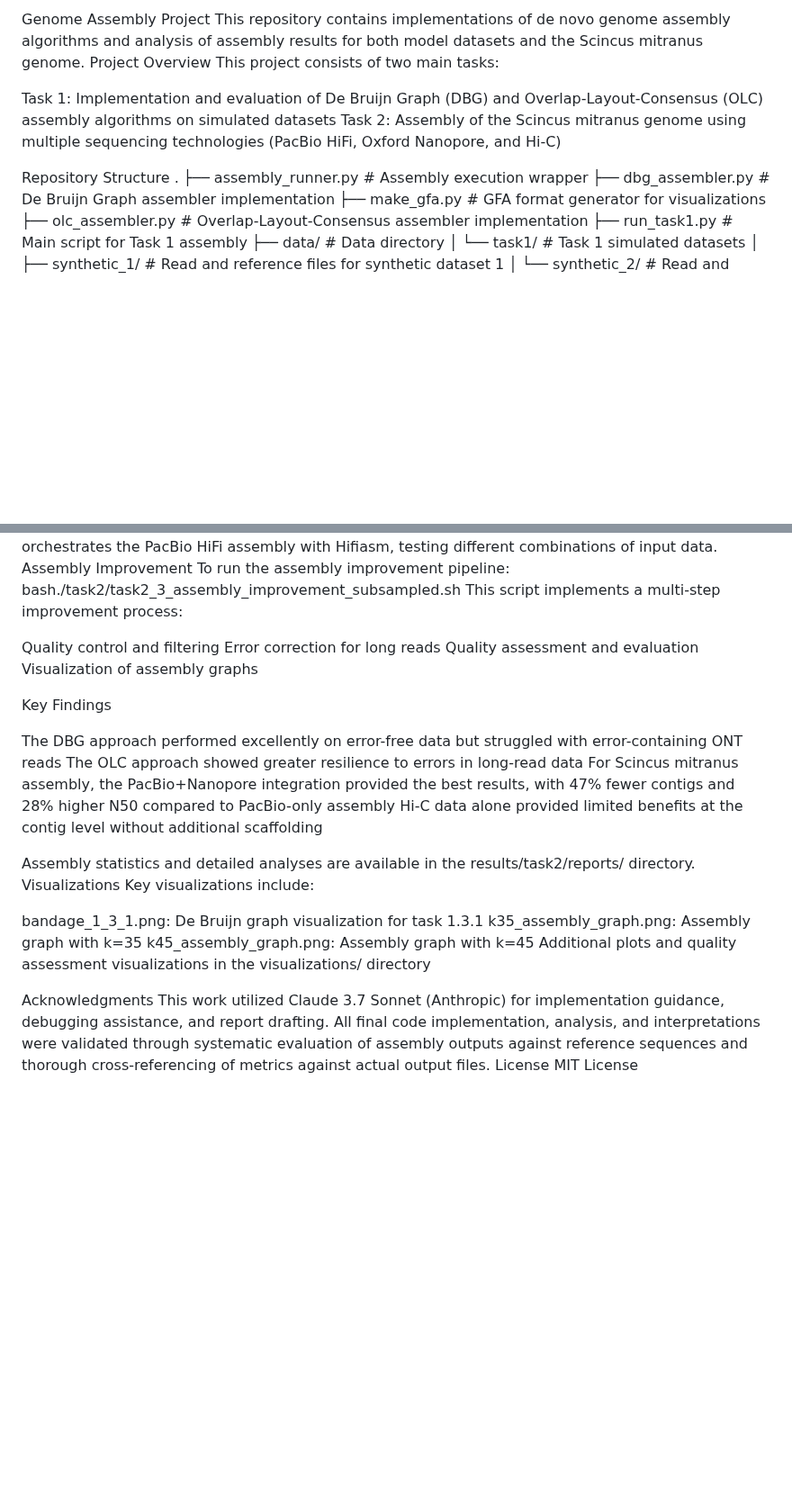
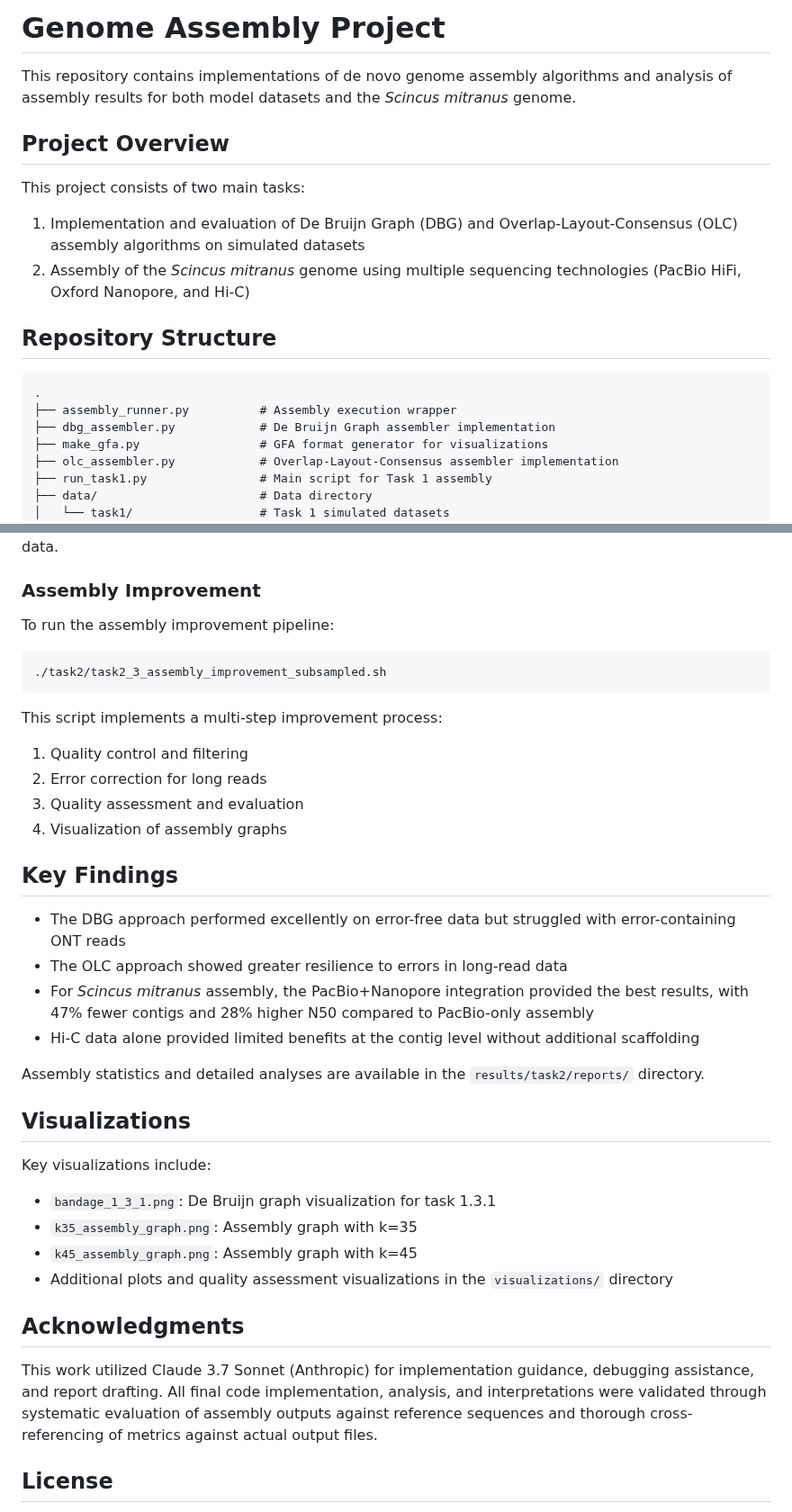
Before and after one commit to mahmoudzahran01/genome-assembly-project, a Markdown page: README.md, 2 parts joined by grey strips. Shown at 90% size. Rendered like a GitHub page; blank space fills up the shorter version.

````diff
--- a/README.md
+++ b/README.md
@@ -1,12 +1,17 @@
-Genome Assembly Project
-This repository contains implementations of de novo genome assembly algorithms and analysis of assembly results for both model datasets and the Scincus mitranus genome.
-Project Overview
+# Genome Assembly Project
+
+This repository contains implementations of de novo genome assembly algorithms and analysis of assembly results for both model datasets and the *Scincus mitranus* genome.
+
+## Project Overview
+
 This project consists of two main tasks:
 
-Task 1: Implementation and evaluation of De Bruijn Graph (DBG) and Overlap-Layout-Consensus (OLC) assembly algorithms on simulated datasets
-Task 2: Assembly of the Scincus mitranus genome using multiple sequencing technologies (PacBio HiFi, Oxford Nanopore, and Hi-C)
+1. Implementation and evaluation of De Bruijn Graph (DBG) and Overlap-Layout-Consensus (OLC) assembly algorithms on simulated datasets
+2. Assembly of the *Scincus mitranus* genome using multiple sequencing technologies (PacBio HiFi, Oxford Nanopore, and Hi-C)
 
-Repository Structure
+## Repository Structure
+
+```
 .
 ├── assembly_runner.py          # Assembly execution wrapper
 ├── dbg_assembler.py            # De Bruijn Graph assembler implementation
@@ -109,31 +138,42 @@ bash./task2/final_task2_2.sh
 This script orchestrates the PacBio HiFi assembly with Hifiasm, testing different combinations of input data.
-Assembly Improvement
+
+### Assembly Improvement
+
 To run the assembly improvement pipeline:
-bash./task2/task2_3_assembly_improvement_subsampled.sh
+
+```bash
+./task2/task2_3_assembly_improvement_subsampled.sh
+```
+
 This script implements a multi-step improvement process:
 
-Quality control and filtering
-Error correction for long reads
-Quality assessment and evaluation
-Visualization of assembly graphs
+1. Quality control and filtering
+2. Error correction for long reads
+3. Quality assessment and evaluation
+4. Visualization of assembly graphs
 
-Key Findings
+## Key Findings
 
-The DBG approach performed excellently on error-free data but struggled with error-containing ONT reads
-The OLC approach showed greater resilience to errors in long-read data
-For Scincus mitranus assembly, the PacBio+Nanopore integration provided the best results, with 47% fewer contigs and 28% higher N50 compared to PacBio-only assembly
-Hi-C data alone provided limited benefits at the contig level without additional scaffolding
+- The DBG approach performed excellently on error-free data but struggled with error-containing ONT reads
+- The OLC approach showed greater resilience to errors in long-read data
+- For *Scincus mitranus* assembly, the PacBio+Nanopore integration provided the best results, with 47% fewer contigs and 28% higher N50 compared to PacBio-only assembly
+- Hi-C data alone provided limited benefits at the contig level without additional scaffolding
 
-Assembly statistics and detailed analyses are available in the results/task2/reports/ directory.
-Visualizations
+Assembly statistics and detailed analyses are available in the `results/task2/reports/` directory.
+
+## Visualizations
+
 Key visualizations include:
 
-bandage_1_3_1.png: De Bruijn graph visualization for task 1.3.1
-k35_assembly_graph.png: Assembly graph with k=35
-k45_assembly_graph.png: Assembly graph with k=45
-Additional plots and quality assessment visualizations in the visualizations/ directory
+- `bandage_1_3_1.png`: De Bruijn graph visualization for task 1.3.1
+- `k35_assembly_graph.png`: Assembly graph with k=35
+- `k45_assembly_graph.png`: Assembly graph with k=45
+- Additional plots and quality assessment visualizations in the `visualizations/` directory
 
-Acknowledgments
+## Acknowledgments
+
 This work utilized Claude 3.7 Sonnet (Anthropic) for implementation guidance, debugging assistance, and report drafting. All final code implementation, analysis, and interpretations were validated through systematic evaluation of assembly outputs against reference sequences and thorough cross-referencing of metrics against actual output files.
-License
+
+## License
+
 MIT License
````
Also changed, not shown: other parts of README.md (+60 -36 lines).
